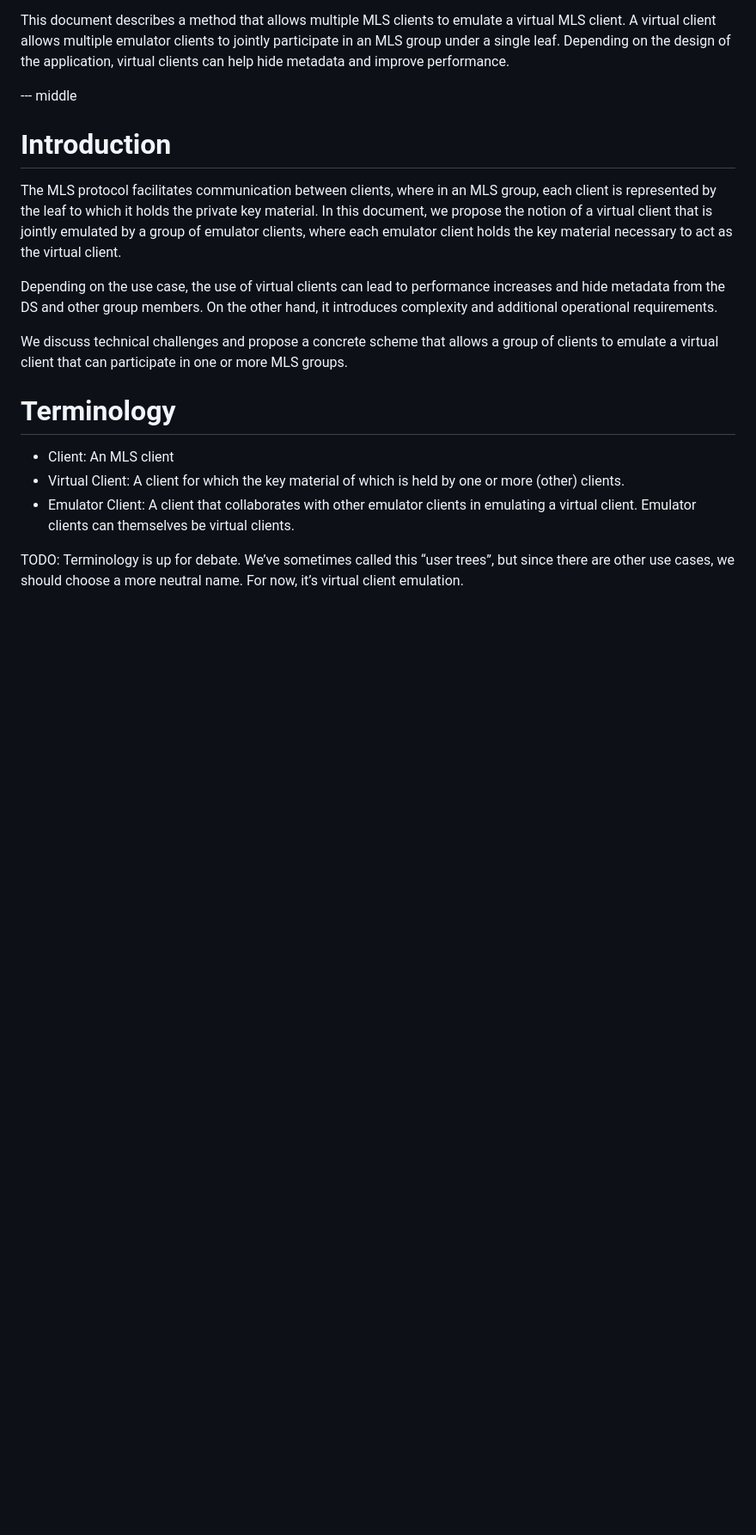
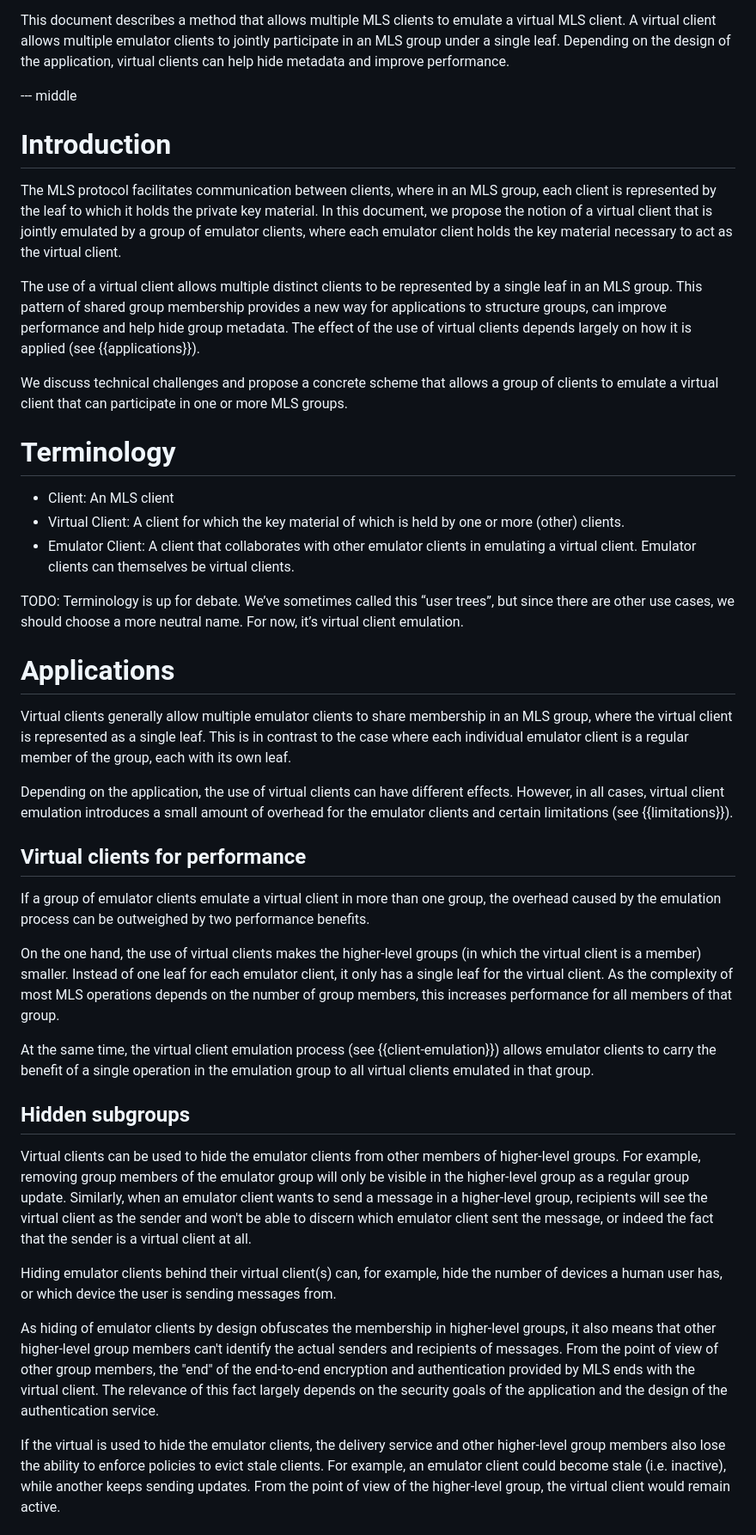
Before and after one commit to kkohbrok/mls-virtual-clients, a Markdown page: draft-kohbrok-mls-virtual-clients.md, the part around the change printed below. Shown: that part at 86% size. GitHub-like rendering; blank space fills up the shorter version.

Commit message:
add applications of virtual clients

```diff
--- a/draft-kohbrok-mls-virtual-clients.md
+++ b/draft-kohbrok-mls-virtual-clients.md
@@ -38,9 +38,11 @@ material. In this document, we propose the notion of a virtual client that is
 jointly emulated by a group of emulator clients, where each emulator client
 holds the key material necessary to act as the virtual client.
 
-Depending on the use case, the use of virtual clients can lead to performance
-increases and hide metadata from the DS and other group members. On the other
-hand, it introduces complexity and additional operational requirements.
+The use of a virtual client allows multiple distinct clients to be represented
+by a single leaf in an MLS group. This pattern of shared group membership
+provides a new way for applications to structure groups, can improve performance
+and help hide group metadata. The effect of the use of virtual clients depends
+largely on how it is applied (see {{applications}}).
 
 We discuss technical challenges and propose a concrete scheme that allows a
 group of clients to emulate a virtual client that can participate in one or more
@@ -58,3 +60,60 @@ MLS groups.
 TODO: Terminology is up for debate. We’ve sometimes called this “user trees”,
 but since there are other use cases, we should choose a more neutral name. For
 now, it’s virtual client emulation.
+
+# Applications
+
+Virtual clients generally allow multiple emulator clients to share membership in
+an MLS group, where the virtual client is represented as a single leaf. This is
+in contrast to the case where each individual emulator client is a regular
+member of the group, each with its own leaf.
+
+Depending on the application, the use of virtual clients can have different
+effects. However, in all cases, virtual client emulation introduces a small
+amount of overhead for the emulator clients and certain limitations (see
+{{limitations}}).
+
+## Virtual clients for performance
+
+If a group of emulator clients emulate a virtual client in more than one group,
+the overhead caused by the emulation process can be outweighed by two
+performance benefits.
+
+On the one hand, the use of virtual clients makes the higher-level groups (in
+which the virtual client is a member) smaller. Instead of one leaf for each
+emulator client, it only has a single leaf for the virtual client. As the
+complexity of most MLS operations depends on the number of group members, this
+increases performance for all members of that group.
+
+At the same time, the virtual client emulation process (see
+{{client-emulation}}) allows emulator clients to carry the benefit of a single
+operation in the emulation group to all virtual clients emulated in that group.
+
+## Hidden subgroups
+
+Virtual clients can be used to hide the emulator clients from other members of
+higher-level groups. For example, removing group members of the emulator group
+will only be visible in the higher-level group as a regular group update.
+Similarly, when an emulator client wants to send a message in a higher-level
+group, recipients will see the virtual client as the sender and won't be able to
+discern which emulator client sent the message, or indeed the fact that the
+sender is a virtual client at all.
+
+Hiding emulator clients behind their virtual client(s) can, for example, hide
+the number of devices a human user has, or which device the user is sending
+messages from.
+
+As hiding of emulator clients by design obfuscates the membership in
+higher-level groups, it also means that other higher-level group members can't
+identify the actual senders and recipients of messages. From the point of view
+of other group members, the "end" of the end-to-end encryption and
+authentication provided by MLS ends with the virtual client. The relevance of
+this fact largely depends on the security goals of the application and the
+design of the authentication service.
+
+If the virtual is used to hide the emulator clients, the delivery service and
+other higher-level group members also lose the ability to enforce policies to
+evict stale clients. For example, an emulator client could become stale (i.e.
+inactive), while another keeps sending updates. From the point of view of the
+higher-level group, the virtual client would remain active.
+
```
Also changed, not shown: other parts of draft-kohbrok-mls-virtual-clients.md (+12 -0 lines).
